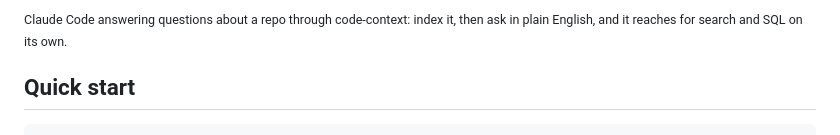
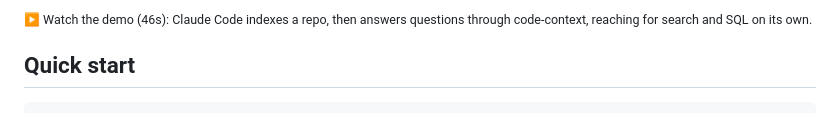
Before and after one commit to infino-ai/code-context, a Markdown page: README.md, the part around one of its changes. GitHub-like rendering.

```diff
--- a/README.md
+++ b/README.md
@@ -51,5 +51,5 @@ the same engine handles logs, docs, and agent memory.
 
-<sub>Claude Code answering questions about a repo through code-context: index it, then ask in plain English, and it reaches for search and SQL on its own.</sub>
+<sub>▶ Watch the demo (46s): Claude Code indexes a repo, then answers questions through code-context, reaching for search and SQL on its own.</sub>
 
 ## Quick start
 
```
Also changed, not shown: other parts of README.md (+1 -1 lines), docs/demo-poster.png (added).
